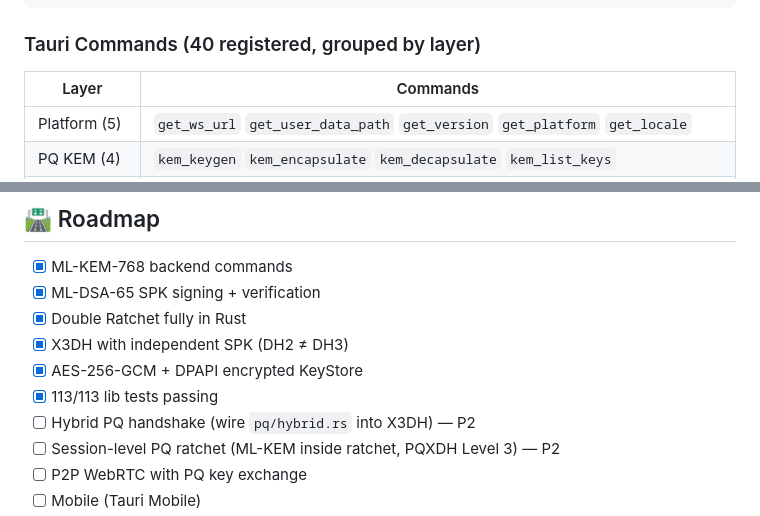
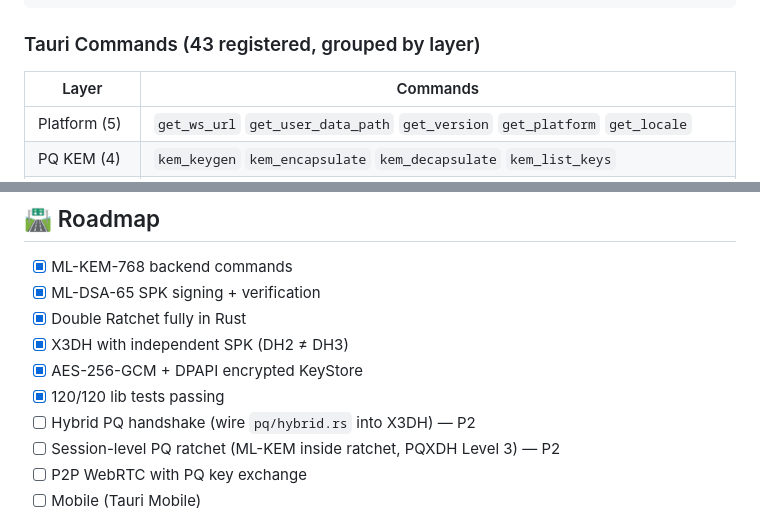
Before and after one commit to Lennonhaha/fibemate-tauri, a Markdown page: README.md, 2 parts joined by grey strips. GitHub-like rendering.

Commit message:
docs(readme): sync documented counts to 120 tests / 43 commands (hybrid cmd layer)

````diff
--- a/README.md
+++ b/README.md
@@ -179,7 +179,7 @@ fibemate-tauri/
 └── package.json
 ```
 
-### Tauri Commands (40 registered, grouped by layer)
+### Tauri Commands (43 registered, grouped by layer)
 
 | Layer | Commands |
 |-------|----------|
@@ -237,7 +237,7 @@ fibemate-tauri/
 - [x] Double Ratchet fully in Rust
 - [x] X3DH with independent SPK (DH2 ≠ DH3)
 - [x] AES-256-GCM + DPAPI encrypted KeyStore
-- [x] 113/113 lib tests passing
+- [x] 120/120 lib tests passing
 - [ ] Hybrid PQ handshake (wire `pq/hybrid.rs` into X3DH) — P2
 - [ ] Session-level PQ ratchet (ML-KEM inside ratchet, PQXDH Level 3) — P2
 - [ ] P2P WebRTC with PQ key exchange
````
Also changed, not shown: other parts of README.md (+5 -5 lines).
